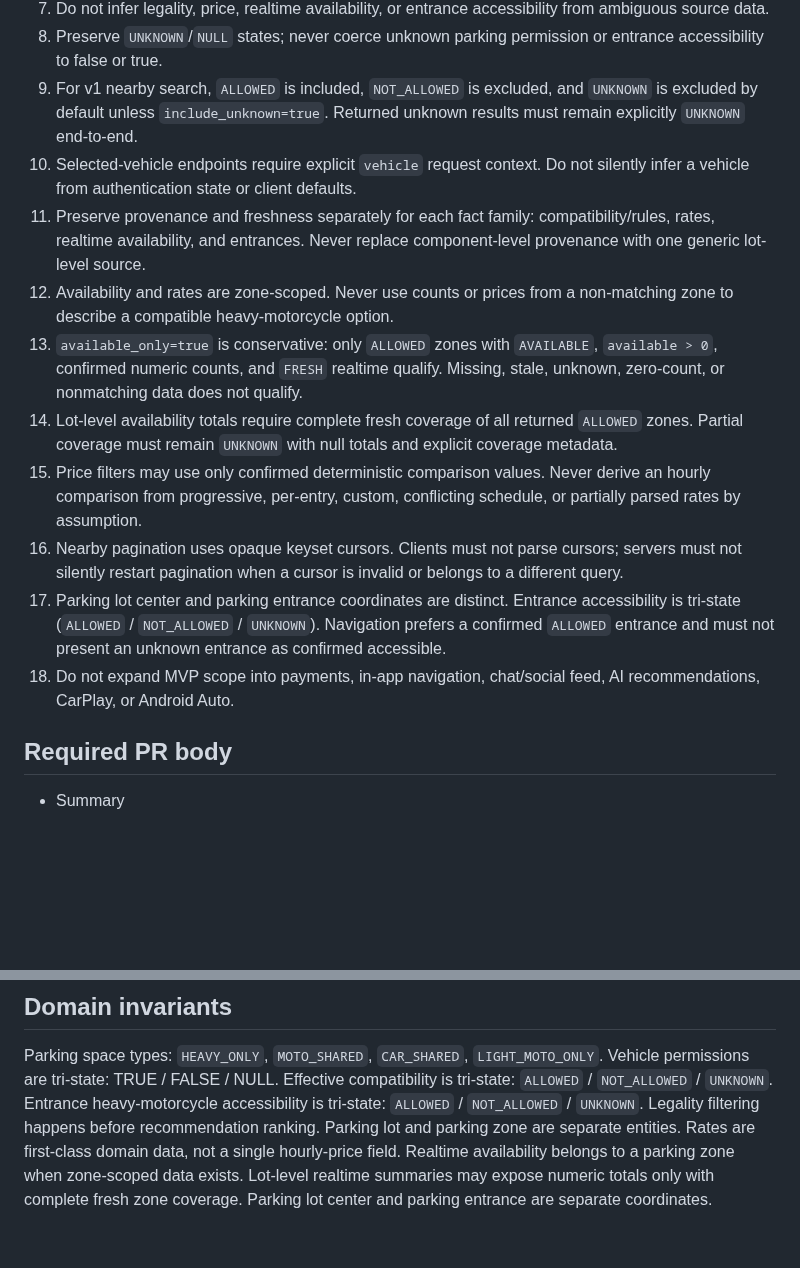
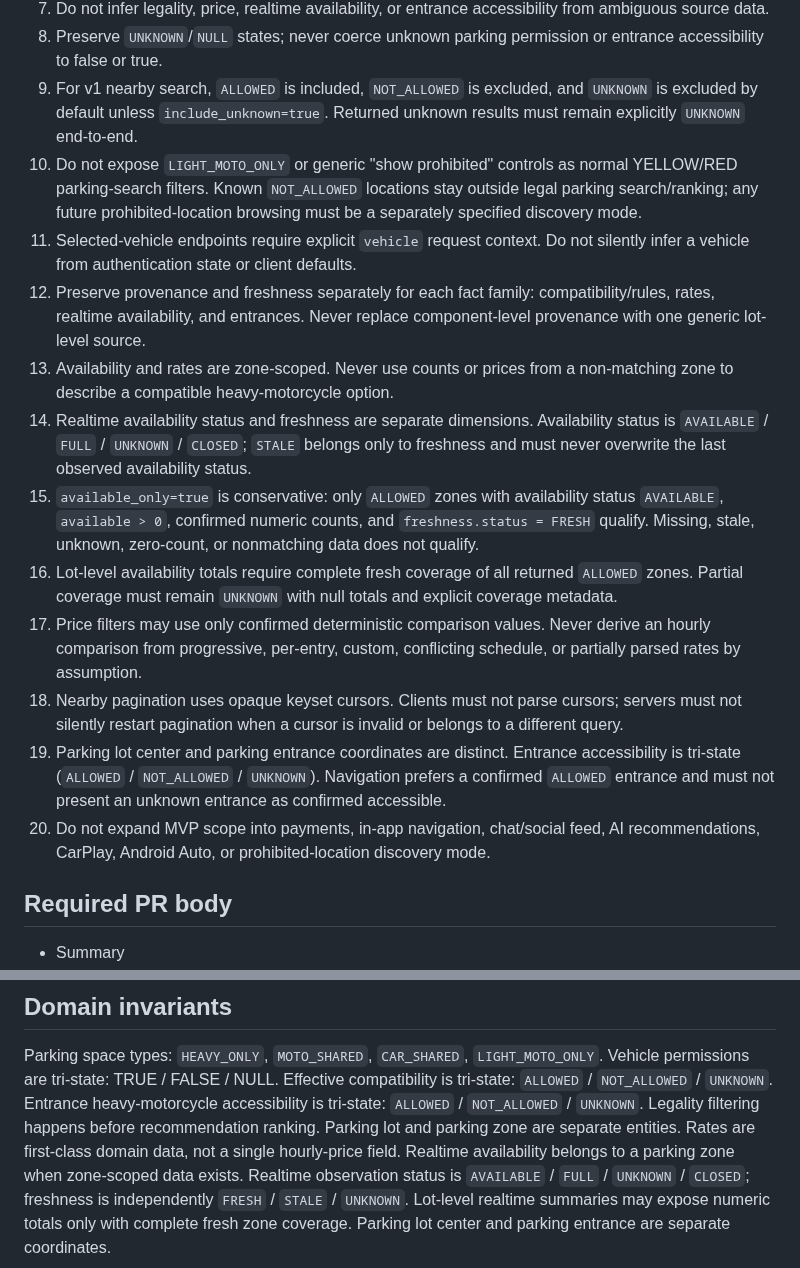
Before and after one commit to smvt1215/heavy-motorcycle-parking, a Markdown page: AGENTS.md, 2 parts joined by grey strips. Rendered like a GitHub page; blank space fills up the shorter version.

Commit message:
docs: enforce filter and freshness invariants

```diff
--- a/AGENTS.md
+++ b/AGENTS.md
@@ -22,15 +22,17 @@ Heavy Motorcycle Parking (重機停車通)
 7. Do not infer legality, price, realtime availability, or entrance accessibility from ambiguous source data.
 8. Preserve `UNKNOWN`/`NULL` states; never coerce unknown parking permission or entrance accessibility to false or true.
 9. For v1 nearby search, `ALLOWED` is included, `NOT_ALLOWED` is excluded, and `UNKNOWN` is excluded by default unless `include_unknown=true`. Returned unknown results must remain explicitly `UNKNOWN` end-to-end.
-10. Selected-vehicle endpoints require explicit `vehicle` request context. Do not silently infer a vehicle from authentication state or client defaults.
-11. Preserve provenance and freshness separately for each fact family: compatibility/rules, rates, realtime availability, and entrances. Never replace component-level provenance with one generic lot-level source.
-12. Availability and rates are zone-scoped. Never use counts or prices from a non-matching zone to describe a compatible heavy-motorcycle option.
-13. `available_only=true` is conservative: only `ALLOWED` zones with `AVAILABLE`, `available > 0`, confirmed numeric counts, and `FRESH` realtime qualify. Missing, stale, unknown, zero-count, or nonmatching data does not qualify.
-14. Lot-level availability totals require complete fresh coverage of all returned `ALLOWED` zones. Partial coverage must remain `UNKNOWN` with null totals and explicit coverage metadata.
-15. Price filters may use only confirmed deterministic comparison values. Never derive an hourly comparison from progressive, per-entry, custom, conflicting schedule, or partially parsed rates by assumption.
-16. Nearby pagination uses opaque keyset cursors. Clients must not parse cursors; servers must not silently restart pagination when a cursor is invalid or belongs to a different query.
-17. Parking lot center and parking entrance coordinates are distinct. Entrance accessibility is tri-state (`ALLOWED` / `NOT_ALLOWED` / `UNKNOWN`). Navigation prefers a confirmed `ALLOWED` entrance and must not present an unknown entrance as confirmed accessible.
-18. Do not expand MVP scope into payments, in-app navigation, chat/social feed, AI recommendations, CarPlay, or Android Auto.
+10. Do not expose `LIGHT_MOTO_ONLY` or generic "show prohibited" controls as normal YELLOW/RED parking-search filters. Known `NOT_ALLOWED` locations stay outside legal parking search/ranking; any future prohibited-location browsing must be a separately specified discovery mode.
+11. Selected-vehicle endpoints require explicit `vehicle` request context. Do not silently infer a vehicle from authentication state or client defaults.
+12. Preserve provenance and freshness separately for each fact family: compatibility/rules, rates, realtime availability, and entrances. Never replace component-level provenance with one generic lot-level source.
+13. Availability and rates are zone-scoped. Never use counts or prices from a non-matching zone to describe a compatible heavy-motorcycle option.
+14. Realtime availability status and freshness are separate dimensions. Availability status is `AVAILABLE` / `FULL` / `UNKNOWN` / `CLOSED`; `STALE` belongs only to freshness and must never overwrite the last observed availability status.
+15. `available_only=true` is conservative: only `ALLOWED` zones with availability status `AVAILABLE`, `available > 0`, confirmed numeric counts, and `freshness.status = FRESH` qualify. Missing, stale, unknown, zero-count, or nonmatching data does not qualify.
+16. Lot-level availability totals require complete fresh coverage of all returned `ALLOWED` zones. Partial coverage must remain `UNKNOWN` with null totals and explicit coverage metadata.
+17. Price filters may use only confirmed deterministic comparison values. Never derive an hourly comparison from progressive, per-entry, custom, conflicting schedule, or partially parsed rates by assumption.
+18. Nearby pagination uses opaque keyset cursors. Clients must not parse cursors; servers must not silently restart pagination when a cursor is invalid or belongs to a different query.
+19. Parking lot center and parking entrance coordinates are distinct. Entrance accessibility is tri-state (`ALLOWED` / `NOT_ALLOWED` / `UNKNOWN`). Navigation prefers a confirmed `ALLOWED` entrance and must not present an unknown entrance as confirmed accessible.
+20. Do not expand MVP scope into payments, in-app navigation, chat/social feed, AI recommendations, CarPlay, Android Auto, or prohibited-location discovery mode.
 
 ## Required PR body
 - Summary
@@ -58,5 +60,6 @@ Legality filtering happens before recommendation ranking.
 Parking lot and parking zone are separate entities.
 Rates are first-class domain data, not a single hourly-price field.
 Realtime availability belongs to a parking zone when zone-scoped data exists.
+Realtime observation status is `AVAILABLE` / `FULL` / `UNKNOWN` / `CLOSED`; freshness is independently `FRESH` / `STALE` / `UNKNOWN`.
 Lot-level realtime summaries may expose numeric totals only with complete fresh zone coverage.
 Parking lot center and parking entrance are separate coordinates.
```
